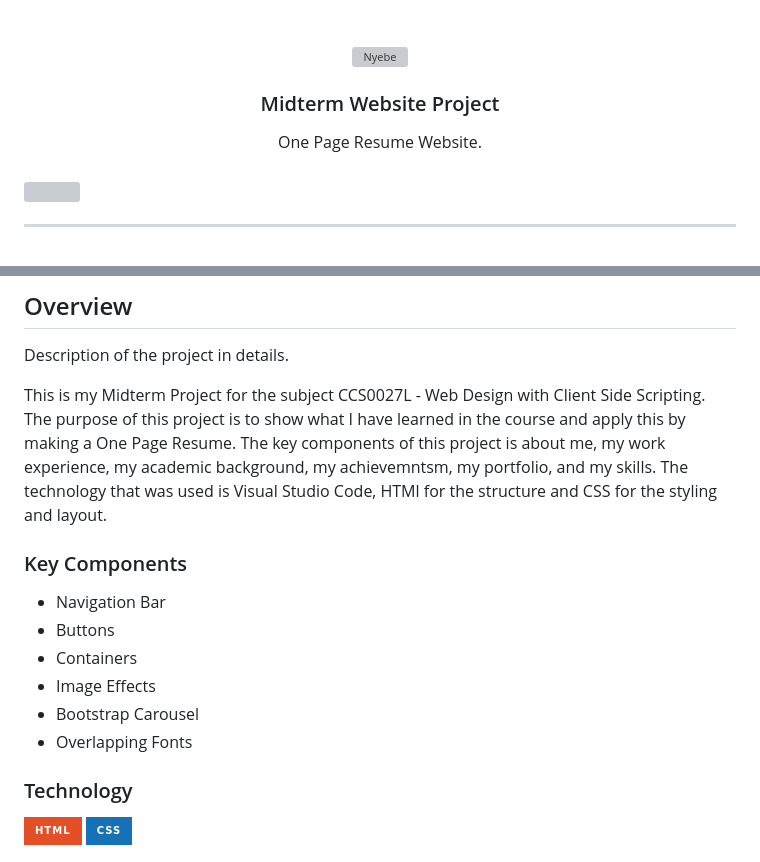
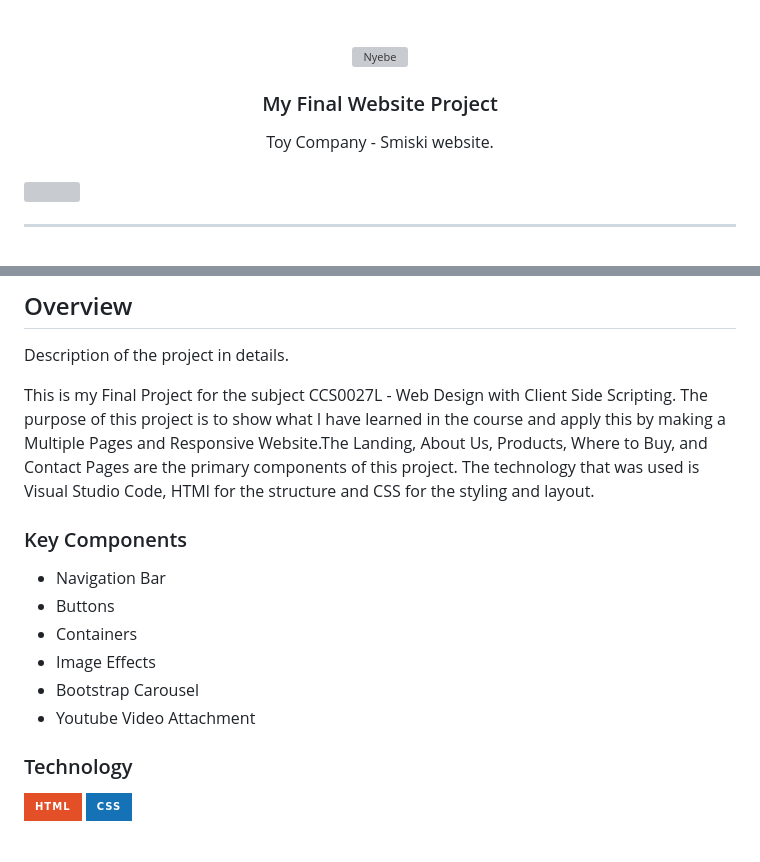
Before and after one commit to enriquez-fit/WD-Toy-Company-Project, a Markdown page: readme.md, 2 parts joined by grey strips. GitHub-like rendering; badges without logos; grey boxes are pictures that could not be loaded.

```diff
--- a/readme.md
+++ b/readme.md
@@ -9,11 +9,11 @@
     <img src="assets/img/signature.PNG" alt="Nyebe" width="130" height="100">
   </a>
 <!-- TODO: Change Title to the name of the title of your Project -->
-  <h3 align="center">Midterm Website Project</h3>
+  <h3 align="center">My Final Website Project</h3>
 </div>
 <!-- TODO: Make a short description -->
 <div align="center">
-  One Page Resume Website.
+  Toy Company - Smiski website.
 </div>
 
 <br />
@@ -62,7 +62,7 @@
 <!-- The following are just sample -->
 Description of the project in details.
 
-  This is my Midterm Project for the subject CCS0027L - Web Design with Client Side Scripting. The purpose of this project is to show what I have learned in the course and apply this by making a One Page Resume. The key components of this project is about me, my work experience, my academic background, my achievemntsm, my portfolio, and my skills. The technology that was used is Visual Studio Code, HTMl for the structure and CSS for the styling and layout.
+  This is my Final Project for the subject CCS0027L - Web Design with Client Side Scripting. The purpose of this project is to show what I have learned in the course and apply this by making a Multiple Pages and Responsive Website.The Landing, About Us, Products, Where to Buy, and Contact Pages are the primary components of this project. The technology that was used is Visual Studio Code, HTMl for the structure and CSS for the styling and layout.
 
 ### Key Components
 <!-- TODO: List of Key Components -->
@@ -72,7 +72,7 @@ Description of the project in details.
 - Containers
 - Image Effects
 - Bootstrap Carousel
-- Overlapping Fonts
+- Youtube Video Attachment
 
 
 ### Technology
```
